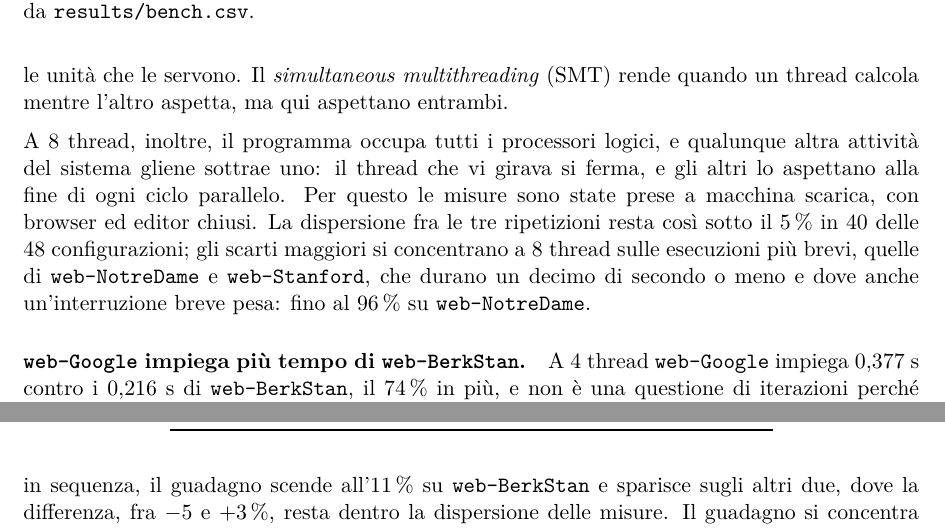
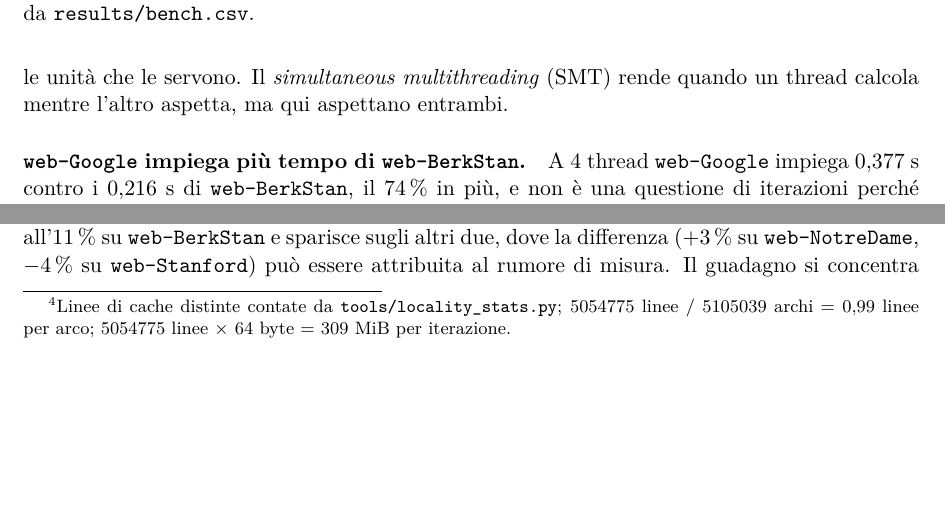
Before and after one commit to EmanueleCecchia/pagerank-openmp-cuda, a LaTeX document (relazione/relazione.tex): two parts of pages 16 and 18 of 19 before the commit and two parts of pages 16 and 17 of 19 after it, joined at a grey line, cut so that both start at the same text, the shorter picture padded with empty space. Compiled offline with pdfLaTeX.

Commit message:
Appoggia la localita' della relazione sulle linee per arco
Per web-BerkStan e web-Google il capoverso sulla localita' cita ora le linee
di cache per arco, 0,06 e 0,99, e il salto mediano resta a dire da cosa
dipendono. Il traffico lo misurano le linee: il salto non vede il riuso fra
righe dello stesso blocco, e oltre 8 posizioni la sua ampiezza non conta
piu'. Una nota fa il calcolo per web-Google a partire dalle 5054775 linee
distinte contate da locality_stats.py. Il contrib di web-Stanford sta in
cache con ampio margine, ed e' questo a distinguerlo da web-Google.

Cade il capoverso sulle misure a 8 thread prese a macchina scarica e sulla
loro dispersione.

Nel confronto fra float e double escono i tempi di web-Google, e sui due
grafi web dove il float non guadagna la differenza e' +3% su web-NotreDame e
-4% su web-Stanford: il -5% di prima non tornava con i minimi di bench.csv.

```diff
--- a/relazione/relazione.tex
+++ b/relazione/relazione.tex
@@ -1052,17 +1052,6 @@
 non le unità che le servono. Il \emph{simultaneous multithreading}  (SMT) rende quando un thread calcola
 mentre l'altro aspetta, ma qui aspettano entrambi.
 
-\stacco
-A 8 thread, inoltre, il programma occupa tutti i processori logici, e
-qualunque altra attività del sistema gliene sottrae uno: il thread che vi
-girava si ferma, e gli altri lo aspettano alla fine di ogni ciclo parallelo.
-Per questo le misure sono state prese a macchina scarica, con browser ed
-editor chiusi. La dispersione fra le tre ripetizioni resta così sotto il
-5\,\% in 40 delle 48 configurazioni; gli scarti maggiori si concentrano a 8
-thread sulle esecuzioni più brevi, quelle di \texttt{web-NotreDame} e
-\texttt{web-Stanford}, che durano un decimo di secondo o meno e dove anche
-un'interruzione breve pesa: fino al 96\,\% su \texttt{web-NotreDame}.
-
 \paragraph{\texttt{web-Google} impiega più tempo di \texttt{web-BerkStan}.}
 A 4 thread \texttt{web-Google} impiega $0{,}377$~s contro i $0{,}216$~s di \texttt{web-BerkStan}, il $74\,\%$
 in più, e non è una questione di iterazioni perché ne esegue di meno (62 contro 64).
@@ -1102,3 +1092,6 @@
+arco)\footnote{Linee di cache distinte contate da \texttt{tools/locality\_stats.py};
+5054775 linee / 5105039 archi = 0,99 linee per arco; 5054775 linee
+$\times$ 64 byte = 309 MiB per iterazione.}: 64 byte trasferiti per usarne solo 8.
 Su una iterazione fanno $309$~MiB di linee di cache richieste contro $29$.
 Le letture sequenziali vanno nel verso opposto: \texttt{col\_idx},
 \texttt{row\_ptr} e i vettori di rank (\texttt{nxt} e \texttt{cur}) fanno
@@ -1188,8 +1181,8 @@
 \texttt{cit-Patents}, \texttt{wiki-topcats}, \texttt{soc-Pokec} e
 \texttt{soc-LiveJournal1}. Sugli altri tre grafi web, dove \texttt{contrib}
 sta in cache o viene letto quasi in sequenza, il guadagno scende all'11\,\%
-su \texttt{web-BerkStan} e sparisce sugli altri due, dove la differenza, fra
-$-5$ e $+3\,\%$, resta dentro la dispersione delle misure.
+su \texttt{web-BerkStan} e sparisce sugli altri due, dove la differenza ($+3\,\%$ su \texttt{web-NotreDame},
+$-4\,\%$ su \texttt{web-Stanford}) può essere attribuita al rumore di misura.
 Il guadagno si concentra dunque dove il gather va in memoria, ed è coerente
 con il dimezzamento dei byte trasferiti per ogni rank: un'ulteriore conferma
 indiretta della natura memory-bound del calcolo.
```
Also changed, not shown: relazione/relazione.tex (13 more changed lines).
